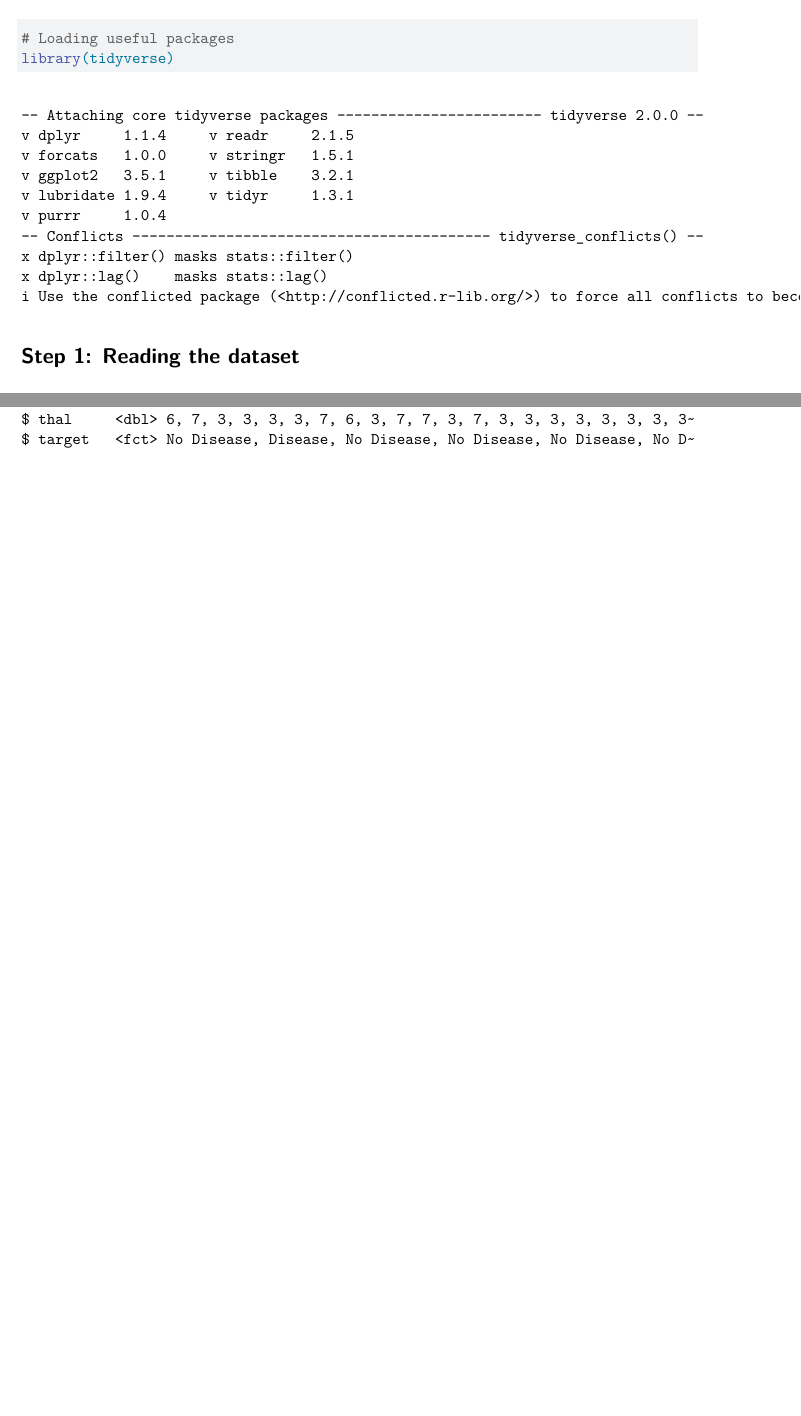
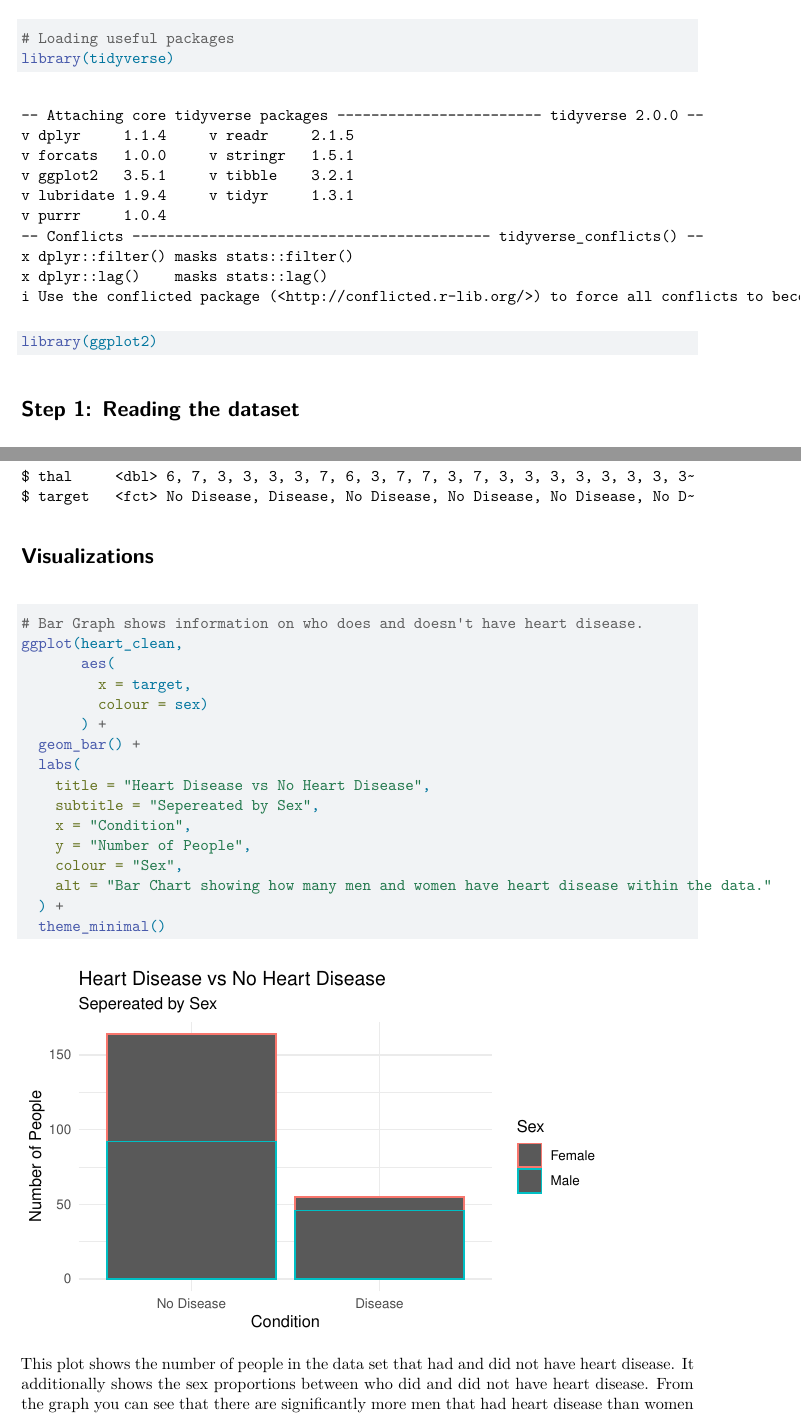
Before and after one commit to Stat184-Fall2025/Sec5_FP_BradySeyler_MiftajChowdhury_AbhiAdusumilli, a Quarto document (Stat 184 Final Project.qmd): two parts of pages 1 and 3 of 3 before the commit and two parts of pages 1 and 4 of 4 after it, joined at a grey line, cut so that both start at the same text, the shorter picture padded with empty space. Rendered offline with R 4.5, knitr and Pandoc in place of Quarto, then LaTeX, with nearby package versions.

Commit message:
Bar Chart
This commit adds a Bar Chart visualization along with narrative text. It also added the ggplot2 package and fixed the header.

````diff
--- a/Stat 184 Final Project.qmd
+++ b/Stat 184 Final Project.qmd
@@ -2,8 +2,8 @@
 title: "Simple Exploration of Heart Disease Data"
 authors: "Miftaj Chowdhury, Abhi Adusumilli, Brady Seyler"
 data-modified: now
-format:
-  pdf:
+format: pdf
+
 ---
 Welcome, this code is written in a very beginner-friendly way, every step is explained in simple English.
 
@@ -17,6 +17,7 @@
 #| results: hide
 # Loading useful packages
 library(tidyverse)
+library(ggplot2)
 ```
 
 
@@ -118,3 +119,29 @@
 # Viewing the tidied data
 glimpse(heart_clean)
 ```
+
+# Visualizations
+
+```{r}
+#| label: Plot1
+#| eval: true
+#| echo: true
+# Bar Graph shows information on who does and doesn't have heart disease.
+ggplot(heart_clean,
+       aes(
+         x = target,
+         colour = sex)
+       ) +
+  geom_bar() +
+  labs(
+    title = "Heart Disease vs No Heart Disease",
+    subtitle = "Sepereated by Sex",
+    x = "Condition",
+    y = "Number of People",
+    colour = "Sex",
+    alt = "Bar Chart showing how many men and women have heart disease within the data."
+  ) +
+  theme_minimal()
+```
+
+This plot shows the number of people in the data set that had and did not have heart disease. It additionally shows the sex proportions between who did and did not have heart disease. From the graph you can see that there are significantly more men that had heart disease than women in the data, which coincides with the table that was shown earlier.
````
